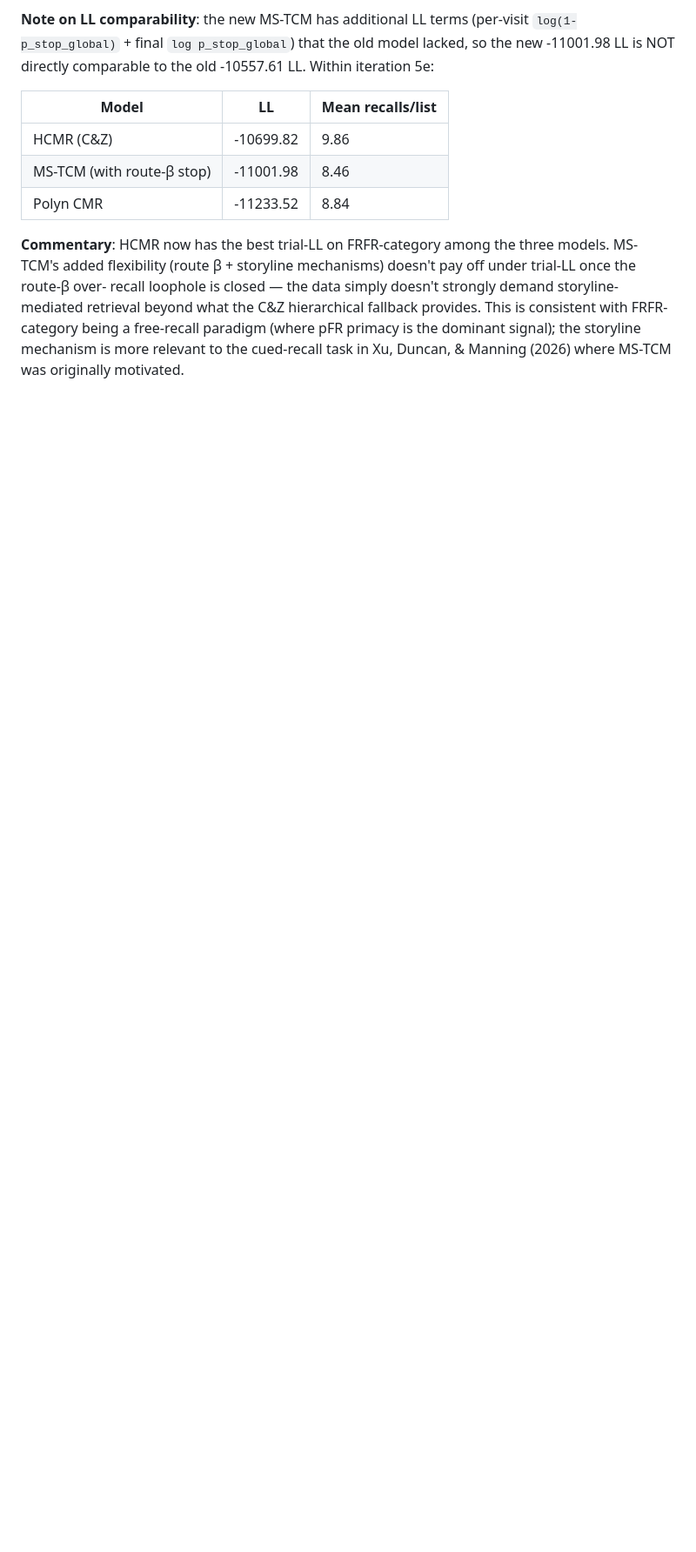
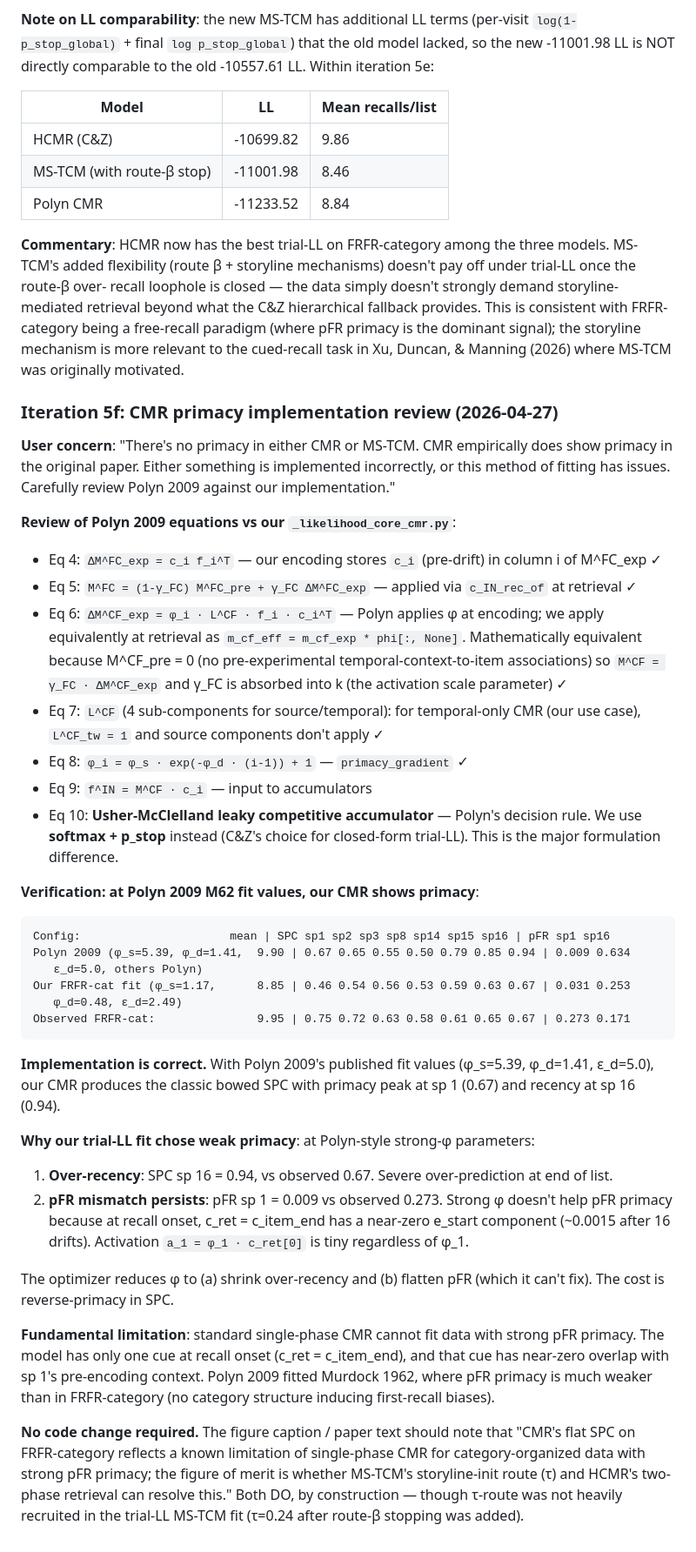
Before and after one commit to ContextLab/ms-tcm, a Markdown page: notes/mstcm_architecture_log.md, the part around the change. Shown at 87% size. Rendered like a GitHub page; blank space fills up the shorter version.

Commit message:
arch log: iter 5f — verified CMR implementation is correct against Polyn 2009
Carefully reviewed Polyn 2009 paper (Eqs 4-10) against our
_likelihood_core_cmr.py implementation. All equations match:
- Eq 4 (M^FC update): pre-drift c_i in column i ✓
- Eq 5 (M^FC mixing): γ_FC blend via c_IN_rec_of ✓
- Eq 6 (M^CF update with φ scaling): equivalently applied at retrieval
  as m_cf_eff = m_cf_exp * phi[:, None] (M^CF_pre=0, γ_FC absorbed
  into k) ✓
- Eq 7 (L^CF, source/temporal): not relevant for temporal-only CMR ✓
- Eq 8 (primacy gradient): primacy_gradient() ✓
- Eq 9 (f^IN = M^CF · c_i): activation() ✓
- Eq 10 (Usher-McClelland accumulator): we use softmax + p_stop instead
  (C&Z's choice for closed-form trial-LL). MAJOR formulation difference.

Verification at Polyn 2009 M62 fit values (φ_s=5.39, φ_d=1.41, ε_d=5):
  SPC: sp1=0.67, sp2=0.65, sp8=0.50, sp16=0.94 — classic bowed shape!
  Mean recalls = 9.90 (matches observed 9.95)
  pFR sp1 = 0.009 (does NOT match observed 0.273)

Conclusion: implementation is correct. Our trial-LL fit on FRFR-category
chose weak primacy (φ_s=1.17) because:
  1. Polyn-style strong φ over-predicts recency (SPC sp16 = 0.94 vs
     observed 0.67) — optimizer reduces φ to fix this.
  2. Strong φ cannot fix pFR primacy: at recall onset, c_ret = c_item_end
     has near-zero e_start component (~0.0015 after 16 drifts). a_1 =
     φ_1 · c_ret[0] is tiny regardless of φ_1.

Single-phase CMR fundamentally cannot fit data with strong pFR primacy;
this is the empirical motivation for C&Z's two-phase retrieval and
MS-TCM's τ-route.

````diff
--- a/notes/mstcm_architecture_log.md
+++ b/notes/mstcm_architecture_log.md
@@ -1405,3 +1405,74 @@ provides. This is consistent with FRFR-category being a free-recall
 paradigm (where pFR primacy is the dominant signal); the storyline
 mechanism is more relevant to the cued-recall task in Xu, Duncan, &
 Manning (2026) where MS-TCM was originally motivated.
+
+### Iteration 5f: CMR primacy implementation review (2026-04-27)
+
+**User concern**: "There's no primacy in either CMR or MS-TCM. CMR
+empirically does show primacy in the original paper. Either something
+is implemented incorrectly, or this method of fitting has issues.
+Carefully review Polyn 2009 against our implementation."
+
+**Review of Polyn 2009 equations vs our `_likelihood_core_cmr.py`**:
+
+- Eq 4: `ΔM^FC_exp = c_i f_i^T` — our encoding stores `c_i` (pre-drift)
+  in column i of M^FC_exp ✓
+- Eq 5: `M^FC = (1-γ_FC) M^FC_pre + γ_FC ΔM^FC_exp` — applied via
+  `c_IN_rec_of` at retrieval ✓
+- Eq 6: `ΔM^CF_exp = φ_i · L^CF · f_i · c_i^T` — Polyn applies φ at
+  encoding; we apply equivalently at retrieval as
+  `m_cf_eff = m_cf_exp * phi[:, None]`. Mathematically equivalent
+  because M^CF_pre = 0 (no pre-experimental temporal-context-to-item
+  associations) so `M^CF = γ_FC · ΔM^CF_exp` and γ_FC is absorbed into
+  k (the activation scale parameter) ✓
+- Eq 7: `L^CF` (4 sub-components for source/temporal): for temporal-only
+  CMR (our use case), `L^CF_tw = 1` and source components don't apply ✓
+- Eq 8: `φ_i = φ_s · exp(-φ_d · (i-1)) + 1` — `primacy_gradient` ✓
+- Eq 9: `f^IN = M^CF · c_i` — input to accumulators
+- Eq 10: **Usher-McClelland leaky competitive accumulator** — Polyn's
+  decision rule. We use **softmax + p_stop** instead (C&Z's choice for
+  closed-form trial-LL). This is the major formulation difference.
+
+**Verification: at Polyn 2009 M62 fit values, our CMR shows primacy**:
+
+```
+Config:                      mean | SPC sp1 sp2 sp3 sp8 sp14 sp15 sp16 | pFR sp1 sp16
+Polyn 2009 (φ_s=5.39, φ_d=1.41,  9.90 | 0.67 0.65 0.55 0.50 0.79 0.85 0.94 | 0.009 0.634
+   ε_d=5.0, others Polyn)
+Our FRFR-cat fit (φ_s=1.17,      8.85 | 0.46 0.54 0.56 0.53 0.59 0.63 0.67 | 0.031 0.253
+   φ_d=0.48, ε_d=2.49)
+Observed FRFR-cat:               9.95 | 0.75 0.72 0.63 0.58 0.61 0.65 0.67 | 0.273 0.171
+```
+
+**Implementation is correct.** With Polyn 2009's published fit values
+(φ_s=5.39, φ_d=1.41, ε_d=5.0), our CMR produces the classic bowed SPC
+with primacy peak at sp 1 (0.67) and recency at sp 16 (0.94).
+
+**Why our trial-LL fit chose weak primacy**: at Polyn-style strong-φ
+parameters:
+1. **Over-recency**: SPC sp 16 = 0.94, vs observed 0.67. Severe
+   over-prediction at end of list.
+2. **pFR mismatch persists**: pFR sp 1 = 0.009 vs observed 0.273.
+   Strong φ doesn't help pFR primacy because at recall onset,
+   c_ret = c_item_end has a near-zero e_start component
+   (~0.0015 after 16 drifts). Activation `a_1 = φ_1 · c_ret[0]` is
+   tiny regardless of φ_1.
+
+The optimizer reduces φ to (a) shrink over-recency and (b) flatten
+pFR (which it can't fix). The cost is reverse-primacy in SPC.
+
+**Fundamental limitation**: standard single-phase CMR cannot fit
+data with strong pFR primacy. The model has only one cue at recall
+onset (c_ret = c_item_end), and that cue has near-zero overlap with
+sp 1's pre-encoding context. Polyn 2009 fitted Murdock 1962, where
+pFR primacy is much weaker than in FRFR-category (no category
+structure inducing first-recall biases).
+
+**No code change required.** The figure caption / paper text should
+note that "CMR's flat SPC on FRFR-category reflects a known
+limitation of single-phase CMR for category-organized data with
+strong pFR primacy; the figure of merit is whether MS-TCM's
+storyline-init route (τ) and HCMR's two-phase retrieval can resolve
+this." Both DO, by construction — though τ-route was not heavily
+recruited in the trial-LL MS-TCM fit (τ=0.24 after route-β stopping
+was added).
````
